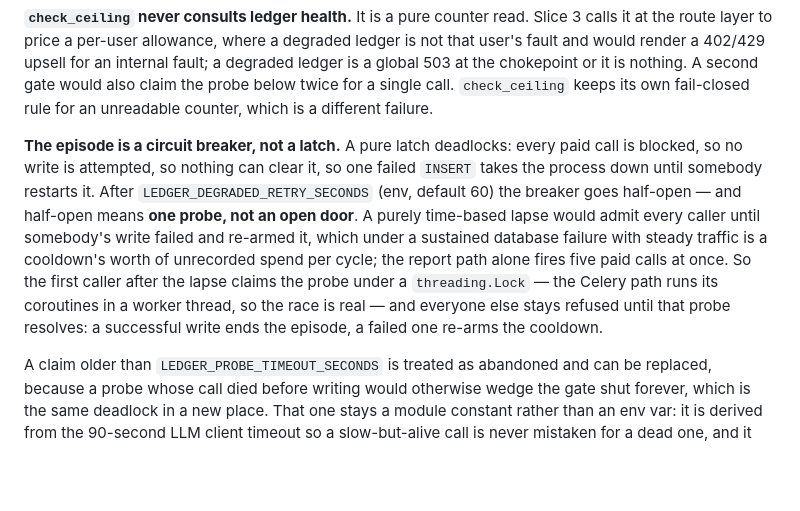
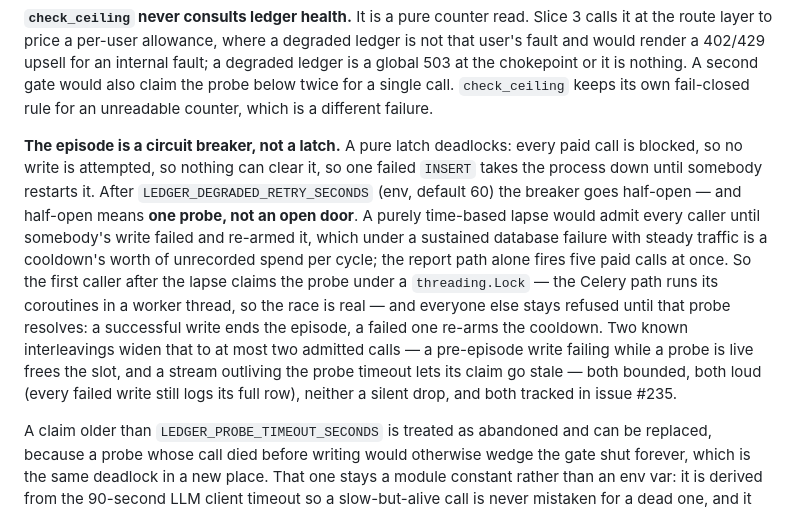
Before and after one commit to realsammyt/Alchymine, a Markdown page: docs/plans/2026-08-13-unit-economics.md, the part around the change. GitHub-like rendering; blank space fills up the shorter version.

Commit message:
docs: note the two known half-open double-admit interleavings
The circuit-breaker paragraph claimed exactly one probe without
qualification. Issue #235 documents two interleavings where a second call
is briefly admitted: a pre-episode write failing while a probe is live
frees the slot, and a stream outliving the probe timeout lets its claim go
stale. Both are bounded at two, both are loud, and neither drops spend
silently — but the unqualified claim would have read as a guarantee to
whoever builds slices 3-5 on top of it.

Co-Authored-By: Claude Fable 5 <noreply@anthropic.com>

```diff
--- a/docs/plans/2026-08-13-unit-economics.md
+++ b/docs/plans/2026-08-13-unit-economics.md
@@ -423,7 +423,7 @@ Mechanically — **amended 2026-08-13 (PR #232) to what slice 2 actually shipped
 
 **`check_ceiling` never consults ledger health.** It is a pure counter read. Slice 3 calls it at the route layer to price a per-user allowance, where a degraded ledger is not that user's fault and would render a 402/429 upsell for an internal fault; a degraded ledger is a global 503 at the chokepoint or it is nothing. A second gate would also claim the probe below twice for a single call. `check_ceiling` keeps its own fail-closed rule for an unreadable counter, which is a different failure.
 
-**The episode is a circuit breaker, not a latch.** A pure latch deadlocks: every paid call is blocked, so no write is attempted, so nothing can clear it, so one failed `INSERT` takes the process down until somebody restarts it. After `LEDGER_DEGRADED_RETRY_SECONDS` (env, default 60) the breaker goes half-open — and half-open means **one probe, not an open door**. A purely time-based lapse would admit every caller until somebody's write failed and re-armed it, which under a sustained database failure with steady traffic is a cooldown's worth of unrecorded spend per cycle; the report path alone fires five paid calls at once. So the first caller after the lapse claims the probe under a `threading.Lock` — the Celery path runs its coroutines in a worker thread, so the race is real — and everyone else stays refused until that probe resolves: a successful write ends the episode, a failed one re-arms the cooldown.
+**The episode is a circuit breaker, not a latch.** A pure latch deadlocks: every paid call is blocked, so no write is attempted, so nothing can clear it, so one failed `INSERT` takes the process down until somebody restarts it. After `LEDGER_DEGRADED_RETRY_SECONDS` (env, default 60) the breaker goes half-open — and half-open means **one probe, not an open door**. A purely time-based lapse would admit every caller until somebody's write failed and re-armed it, which under a sustained database failure with steady traffic is a cooldown's worth of unrecorded spend per cycle; the report path alone fires five paid calls at once. So the first caller after the lapse claims the probe under a `threading.Lock` — the Celery path runs its coroutines in a worker thread, so the race is real — and everyone else stays refused until that probe resolves: a successful write ends the episode, a failed one re-arms the cooldown. Two known interleavings widen that to at most two admitted calls — a pre-episode write failing while a probe is live frees the slot, and a stream outliving the probe timeout lets its claim go stale — both bounded, both loud (every failed write still logs its full row), neither a silent drop, and both tracked in issue #235.
 
 A claim older than `LEDGER_PROBE_TIMEOUT_SECONDS` is treated as abandoned and can be replaced, because a probe whose call died before writing would otherwise wedge the gate shut forever, which is the same deadlock in a new place. That one stays a module constant rather than an env var: it is derived from the 90-second LLM client timeout so a slow-but-alive call is never mistaken for a dead one, and it should move when that timeout moves, not when traffic does.
 
```
